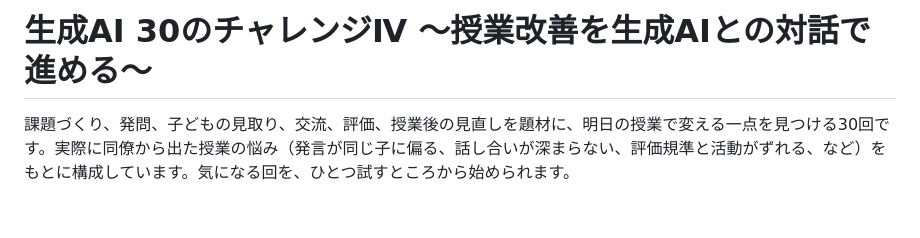
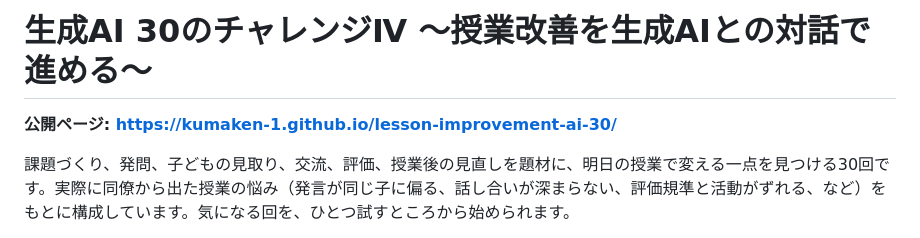
Before and after one commit to kumaken-1/lesson-improvement-ai-30, a Markdown page: README.md, the part around the change. Rendered like a GitHub page; blank space fills up the shorter version.

Commit message:
docs: 公開READMEの先頭に公開URLを明記
リポジトリのAboutにWebsiteが未設定で、README本文にもURLがなく、
GitHubページ単体からは公開先が分からない状態だった。README冒頭に
公開URLを一行足した。About欄のWebsite設定はサインインが要るため別途。

Co-Authored-By: Claude Sonnet 5 <noreply@anthropic.com>

```diff
--- a/README.md
+++ b/README.md
@@ -1,4 +1,6 @@
 # 生成AI 30のチャレンジⅣ ～授業改善を生成AIとの対話で進める～
+
+**公開ページ: https://kumaken-1.github.io/lesson-improvement-ai-30/**
 
 課題づくり、発問、子どもの見取り、交流、評価、授業後の見直しを題材に、明日の授業で変える一点を見つける30回です。実際に同僚から出た授業の悩み（発言が同じ子に偏る、話し合いが深まらない、評価規準と活動がずれる、など）をもとに構成しています。気になる回を、ひとつ試すところから始められます。
 
```
